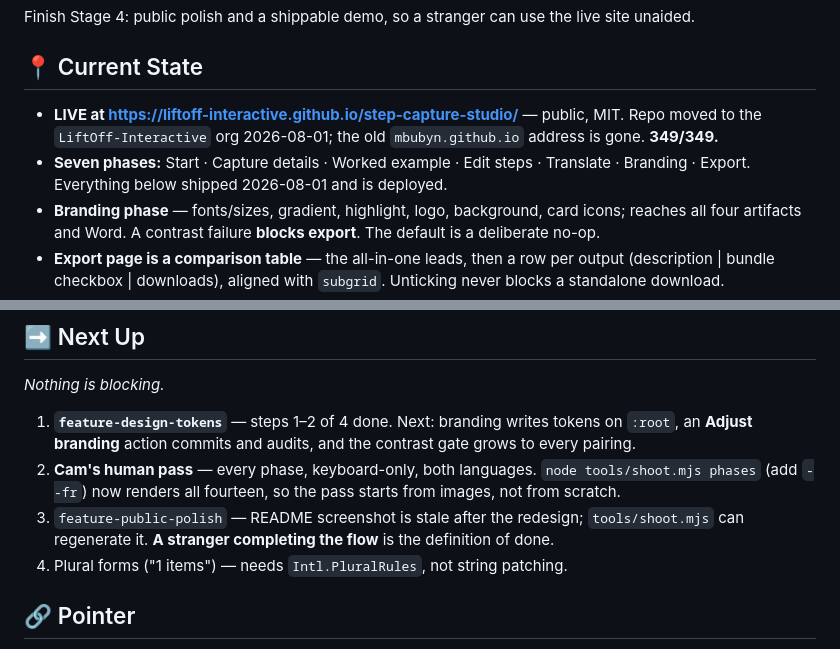
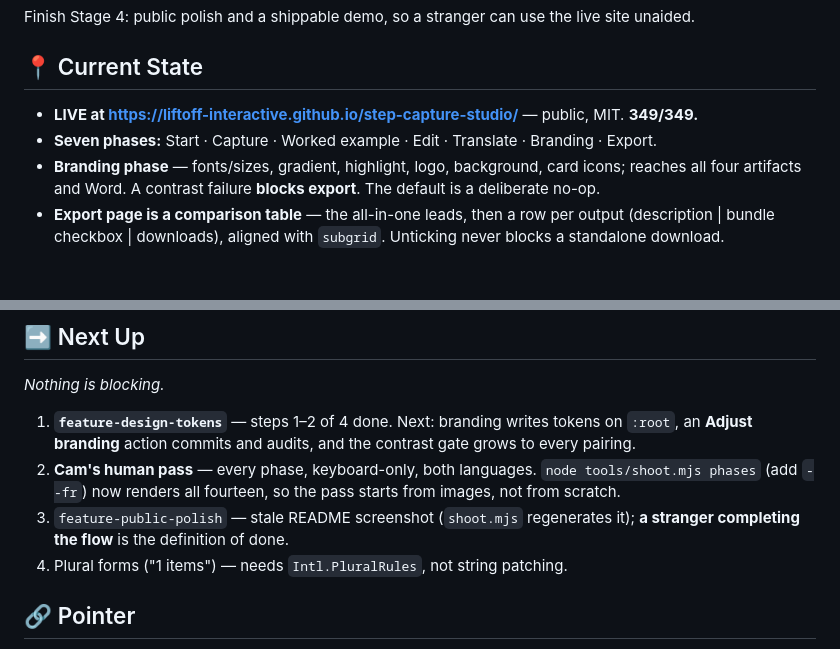
Before and after one commit to LiftOff-Interactive/step-capture-studio, a Markdown page: handoff.md, 2 parts joined by grey strips. GitHub-like rendering; blank space fills up the shorter version.

Commit message:
docs: trim handoff back inside its 60-line budget
Co-Authored-By: Claude Opus 5 <noreply@anthropic.com>

```diff
--- a/handoff.md
+++ b/handoff.md
@@ -5,10 +5,8 @@ _Last updated: 2026-08-05 · Current stage: stage-4-ship_
 Finish Stage 4: public polish and a shippable demo, so a stranger can use the live site unaided.
 
 ## 📍 Current State
-- **LIVE at https://liftoff-interactive.github.io/step-capture-studio/** — public, MIT. Repo moved to
-  the `LiftOff-Interactive` org 2026-08-01; the old `mbubyn.github.io` address is gone. **349/349.**
-- **Seven phases:** Start · Capture details · Worked example · Edit steps · Translate · Branding ·
-  Export. Everything below shipped 2026-08-01 and is deployed.
+- **LIVE at https://liftoff-interactive.github.io/step-capture-studio/** — public, MIT. **349/349.**
+- **Seven phases:** Start · Capture · Worked example · Edit · Translate · Branding · Export.
 - **Branding phase** — fonts/sizes, gradient, highlight, logo, background, card icons; reaches all
   four artifacts and Word. A contrast failure **blocks export**. The default is a deliberate no-op.
 - **Export page is a comparison table** — the all-in-one leads, then a row per output (description |
@@ -54,8 +52,8 @@ _Nothing is blocking._
    **Adjust branding** action commits and audits, and the contrast gate grows to every pairing.
 2. **Cam's human pass** — every phase, keyboard-only, both languages. `node tools/shoot.mjs phases`
    (add `--fr`) now renders all fourteen, so the pass starts from images, not from scratch.
-3. `feature-public-polish` — README screenshot is stale after the redesign; `tools/shoot.mjs` can
-   regenerate it. **A stranger completing the flow** is the definition of done.
+3. `feature-public-polish` — stale README screenshot (`shoot.mjs` regenerates it); **a stranger
+   completing the flow** is the definition of done.
 4. Plural forms ("1 items") — needs `Intl.PluralRules`, not string patching.
 
 ## 🔗 Pointer
```
